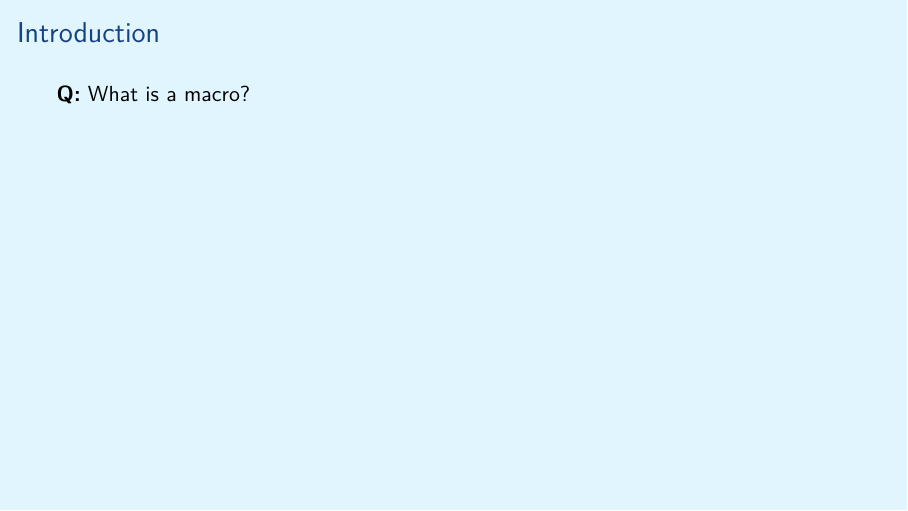
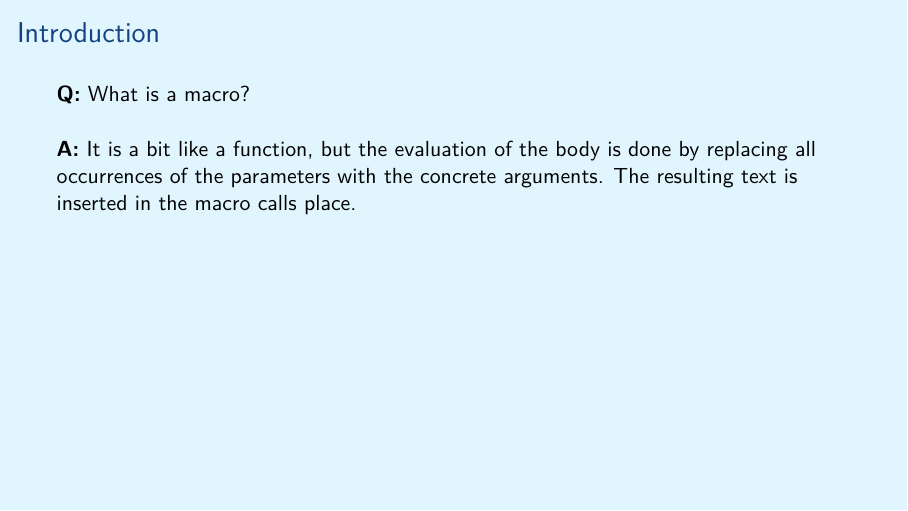
Before and after one commit to aslakjohansen/prosa-latex, LaTeX slides (doc/intermediate_presentation.tex, which reads doc/intermediate_contents.tex): page 3 of 33. Compiled offline with XeLaTeX.

Commit message:
Attempt at defining what a macro is

```diff
--- a/doc/intermediate_contents.tex
+++ b/doc/intermediate_contents.tex
@@ -33,6 +33,9 @@
   \frametitle{Introduction}
   \vspace{3mm}
   \textbf{Q:} What is a macro?
+
+  \vspace{5mm}
+  \textbf{A:} It is a bit like a function, but the evaluation of the body is done by replacing all occurrences of the parameters with the concrete arguments. The resulting text is inserted in the macro calls place.
 \end{frame}
 
 \subsection{Keyword Markup}
```
